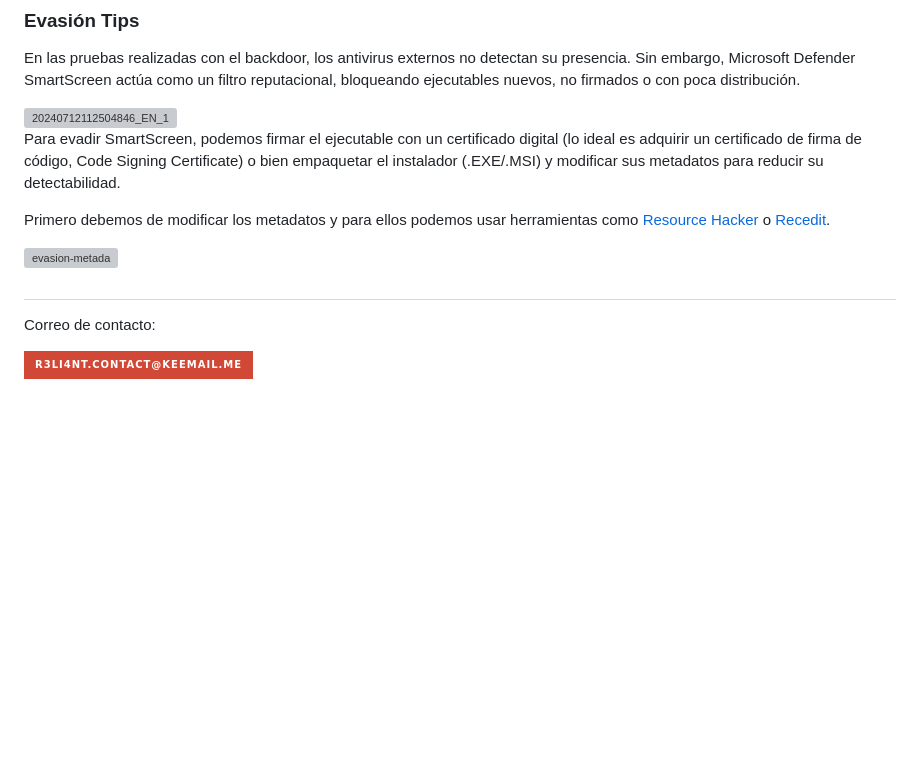
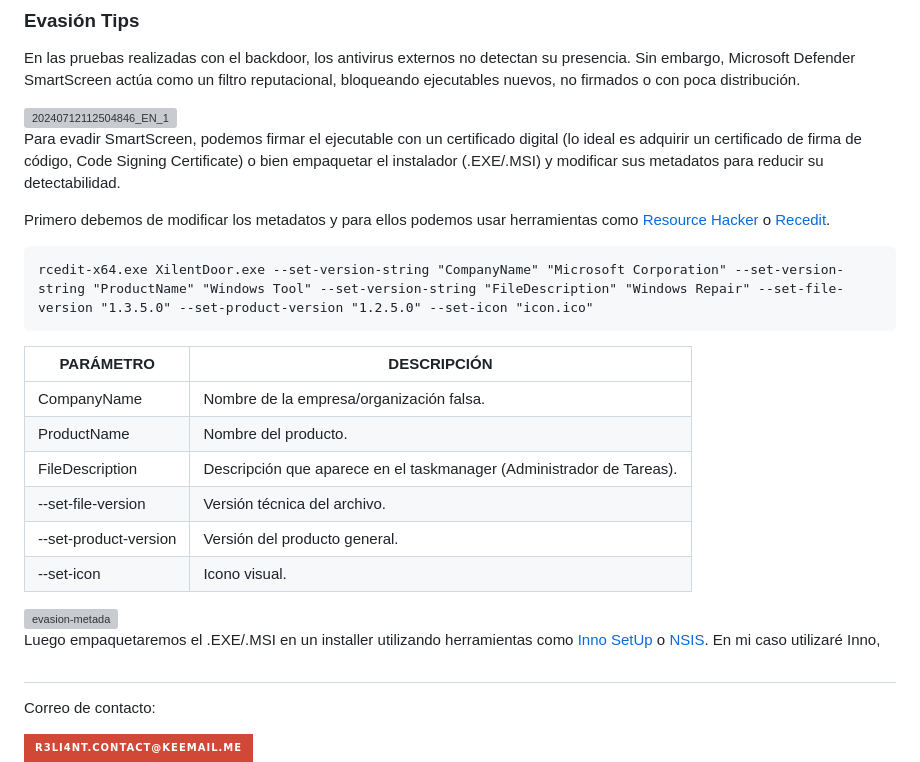
Before and after one commit to R3LI4NT/XilentDoor, a Markdown page: README.md, the part around the change. Drawn GitHub-style; badges without logos; blank space fills up the shorter version; grey boxes are pictures that could not be loaded.

````diff
--- a/README.md
+++ b/README.md
@@ -79,9 +79,22 @@ En las pruebas realizadas con el backdoor, los antivirus externos no detectan su
 Para evadir SmartScreen, podemos firmar el ejecutable con un certificado digital (lo ideal es adquirir un certificado de firma de código, Code Signing Certificate) o bien empaquetar el instalador (.EXE/.MSI) y modificar sus metadatos para reducir su detectabilidad.
 
 Primero debemos de modificar los metadatos y para ellos podemos usar herramientas como <a href="https://www.angusj.com/resourcehacker/">Resource Hacker</a> o <a href="https://github.com/electron/rcedit/releases">Recedit</a>.
+```
+rcedit-x64.exe XilentDoor.exe --set-version-string "CompanyName" "Microsoft Corporation" --set-version-string "ProductName" "Windows Tool" --set-version-string "FileDescription" "Windows Repair" --set-file-version "1.3.5.0" --set-product-version "1.2.5.0" --set-icon "icon.ico"
+```
+
+| PARÁMETRO | DESCRIPCIÓN |
+| ------------- | ------------- |
+| CompanyName | Nombre de la empresa/organización falsa. |
+| ProductName | Nombre del producto. |
+| FileDescription | Descripción que aparece en el taskmanager (Administrador de Tareas). |
+| --set-file-version | Versión técnica del archivo. |
+| --set-product-version | Versión del producto general. |
+| --set-icon | Icono visual. |
 
 <img width="1362" height="562" alt="evasion-metada" src="https://github.com/user-attachments/assets/c7a9ad56-1281-48d0-abf2-56d03128851a" />
 
+Luego empaquetaremos el .EXE/.MSI en un installer utilizando herramientas como <a href="https://jrsoftware.org/isdl.php">Inno SetUp</a> o <a href="https://nsis.sourceforge.io/Main_Page">NSIS</a>. En mi caso utilizaré Inno,
 
 <h1 align="center"></h1>
 
````
